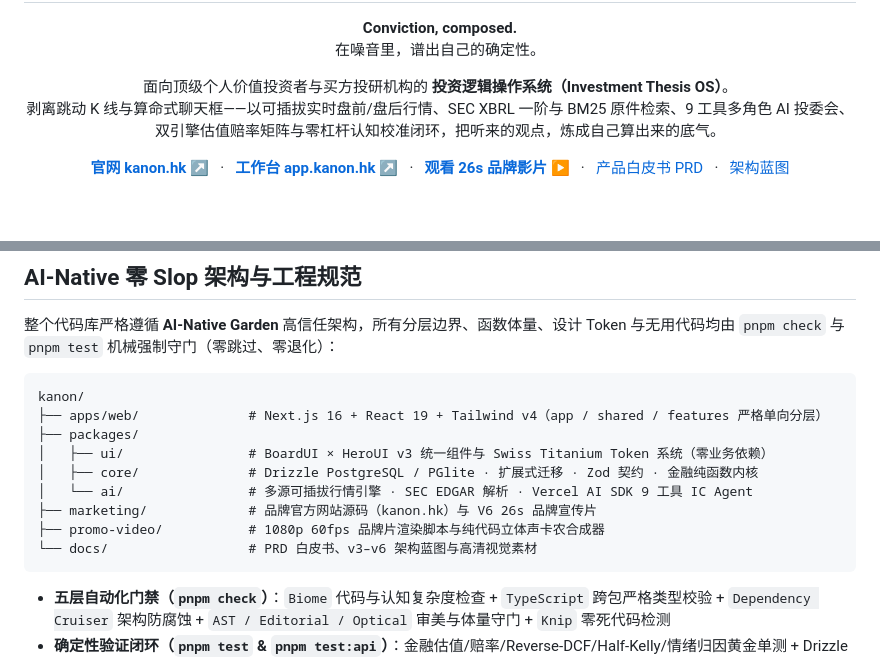
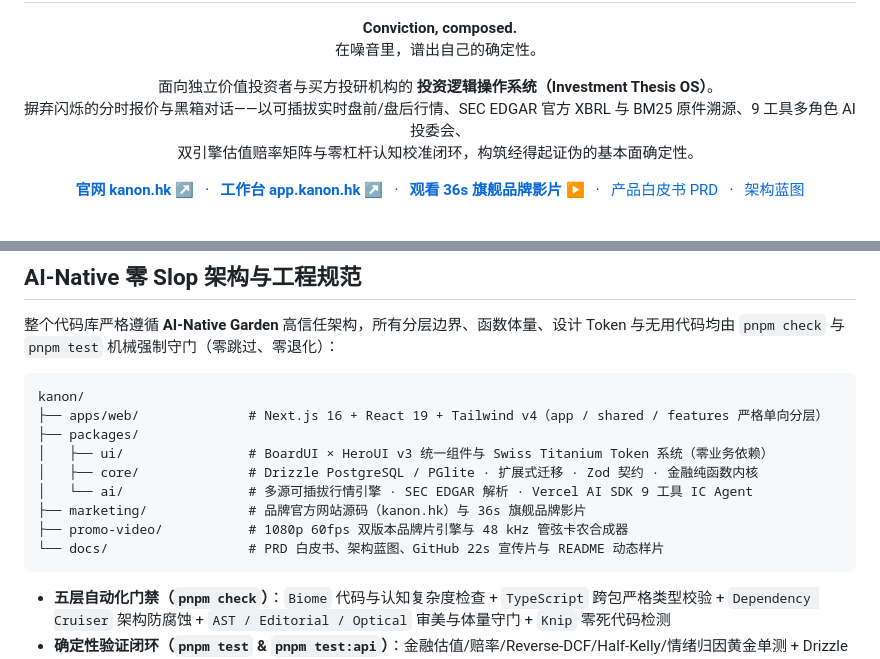
Before and after one commit to luvio-arlan/Kanon, a Markdown page: README.md, 2 parts joined by grey strips. Rendered like a GitHub page.

````diff
--- a/README.md
+++ b/README.md
@@ -12,9 +12,9 @@
   </p>
 
   <p>
-    面向顶级个人价值投资者与买方投研机构的 <strong>投资逻辑操作系统（Investment Thesis OS）</strong>。<br />
-    剥离跳动 K 线与算命式聊天框——以可插拔实时盘前/盘后行情、SEC XBRL 一阶与 BM25 原件检索、9 工具多角色 AI 投委会、<br />
-    双引擎估值赔率矩阵与零杠杆认知校准闭环，把听来的观点，炼成自己算出来的底气。
+    面向独立价值投资者与买方投研机构的 <strong>投资逻辑操作系统（Investment Thesis OS）</strong>。<br />
+    摒弃闪烁的分时报价与黑箱对话——以可插拔实时盘前/盘后行情、SEC EDGAR 官方 XBRL 与 BM25 原件溯源、9 工具多角色 AI 投委会、<br />
+    双引擎估值赔率矩阵与零杠杆认知校准闭环，构筑经得起证伪的基本面确定性。
   </p>
 
   <p>
@@ -22,7 +22,7 @@
     &nbsp;&nbsp;·&nbsp;&nbsp;
     <a href="https://app.kanon.hk"><strong>工作台 app.kanon.hk ↗</strong></a>
     &nbsp;&nbsp;·&nbsp;&nbsp;
-    <a href="https://kanon.hk/#film"><strong>观看 26s 品牌影片 ▶</strong></a>
+    <a href="https://kanon.hk/#film"><strong>观看 36s 旗舰品牌影片 ▶</strong></a>
     &nbsp;&nbsp;·&nbsp;&nbsp;
     <a href="./docs/PRD.md">产品白皮书 PRD</a>
     &nbsp;&nbsp;·&nbsp;&nbsp;
@@ -173,9 +175,9 @@ kanon/
 │   ├── ui/                # BoardUI × HeroUI v3 统一组件与 Swiss Titanium Token 系统（零业务依赖）
 │   ├── core/              # Drizzle PostgreSQL / PGlite · 扩展式迁移 · Zod 契约 · 金融纯函数内核
 │   └── ai/                # 多源可插拔行情引擎 · SEC EDGAR 解析 · Vercel AI SDK 9 工具 IC Agent
-├── marketing/             # 品牌官方网站源码（kanon.hk）与 V6 26s 品牌宣传片
-├── promo-video/           # 1080p 60fps 品牌片渲染脚本与纯代码立体声卡农合成器
-└── docs/                  # PRD 白皮书、v3–v6 架构蓝图与高清视觉素材
+├── marketing/             # 品牌官方网站源码（kanon.hk）与 36s 旗舰品牌影片
+├── promo-video/           # 1080p 60fps 双版本品牌片引擎与 48 kHz 管弦卡农合成器
+└── docs/                  # PRD 白皮书、架构蓝图、GitHub 22s 宣传片与 README 动态样片
 ```
 
 - **五层自动化门禁（`pnpm check`）**：`Biome` 代码与认知复杂度检查 + `TypeScript` 跨包严格类型校验 + `Dependency Cruiser` 架构防腐蚀 + `AST / Editorial / Optical` 审美与体量守门 + `Knip` 零死代码检测
````
Also changed, not shown: other parts of README.md (+13 -11 lines), docs/assets/film-preview-v6.jpg (deleted), docs/assets/film-preview.jpg (added), docs/assets/website-hero.jpg, docs/assets/website-instrument.jpg, marketing/assets/film-poster.jpg (added), 8 other files.
